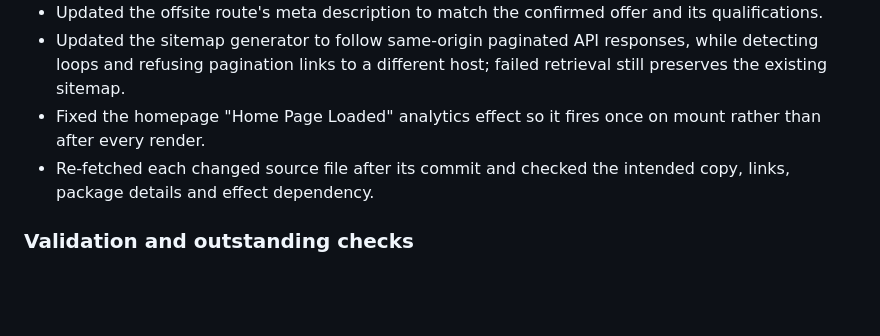
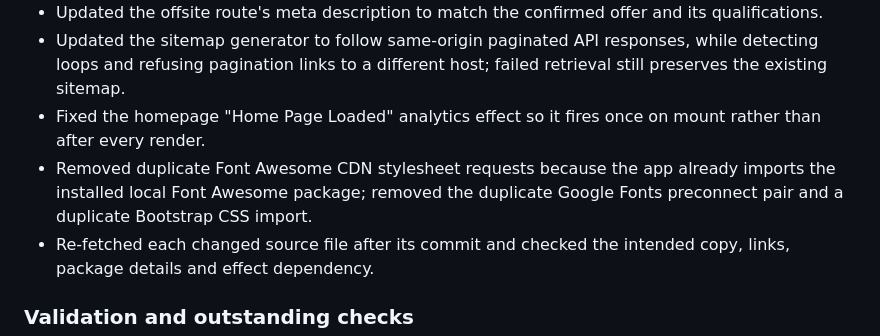
Before and after one commit to expressearth-mice/Expressearth-website, a Markdown page: SEO_CHANGELOG.md, the part around the change. GitHub-like rendering; blank space fills up the shorter version.

Commit message:
Document duplicate asset cleanup for page performance

```diff
--- a/SEO_CHANGELOG.md
+++ b/SEO_CHANGELOG.md
@@ -30,6 +30,7 @@
 - Updated the offsite route's meta description to match the confirmed offer and its qualifications.
 - Updated the sitemap generator to follow same-origin paginated API responses, while detecting loops and refusing pagination links to a different host; failed retrieval still preserves the existing sitemap.
 - Fixed the homepage "Home Page Loaded" analytics effect so it fires once on mount rather than after every render.
+- Removed duplicate Font Awesome CDN stylesheet requests because the app already imports the installed local Font Awesome package; removed the duplicate Google Fonts preconnect pair and a duplicate Bootstrap CSS import.
 - Re-fetched each changed source file after its commit and checked the intended copy, links, package details and effect dependency.
 
 ### Validation and outstanding checks
```
